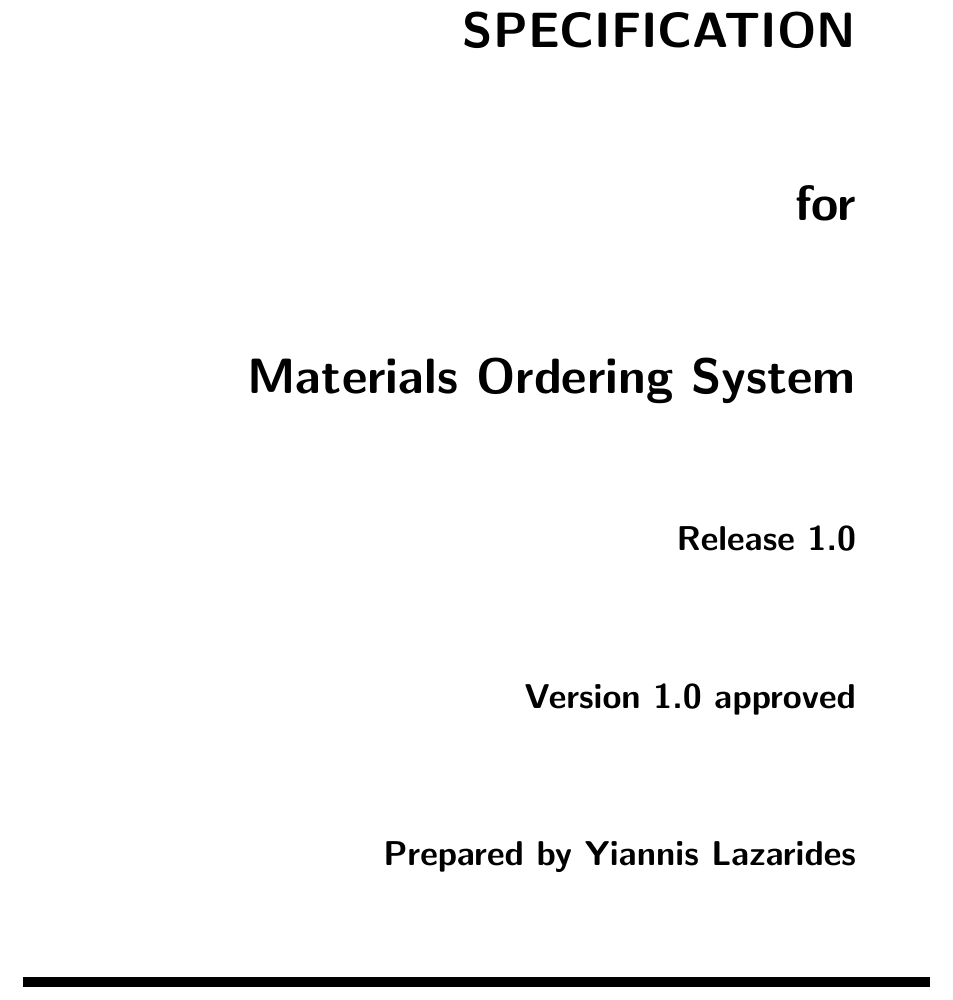
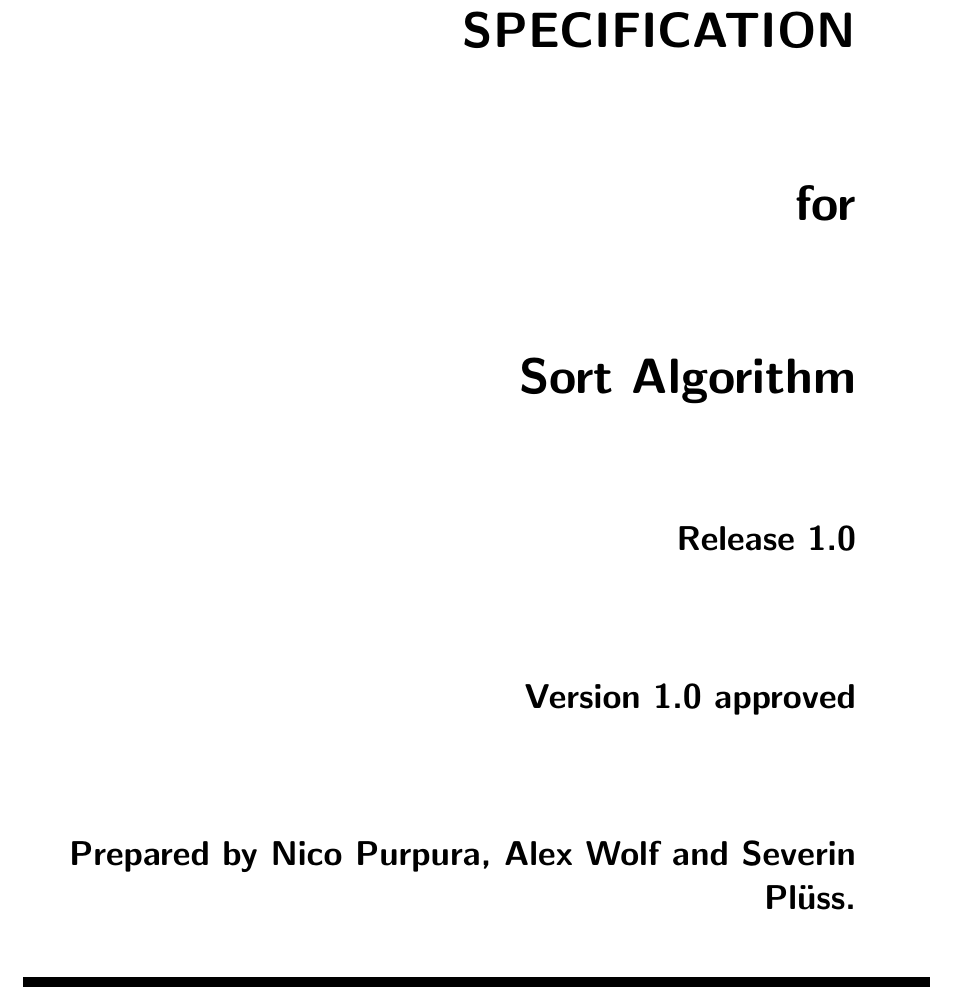
Before and after one commit to XLogosX/SoCon-SRS, a LaTeX document (srs.tex): part of page 2 of 7, cut so that both start at the same text. Compiled offline with pdfLaTeX.

Commit message:
Template adjusted

```diff
--- a/srs.tex
+++ b/srs.tex
@@ -25,13 +25,13 @@
 \vspace{2cm}
 for\\
 \vspace{2cm}
-Materials Ordering System\\
+Sort Algorithm\\
 \vspace{2cm}
 \LARGE{Release 1.0\\}
 \vspace{2cm}
 \LARGE{Version \myversion approved\\}
 \vspace{2cm}
-Prepared by Yiannis Lazarides\\
+Prepared by Nico Purpura, Alex Wolf and Severin Plüss.\\
 \vfill
 \rule{16cm}{5pt}
 }
```
Also changed, not shown: srs.pdf.
